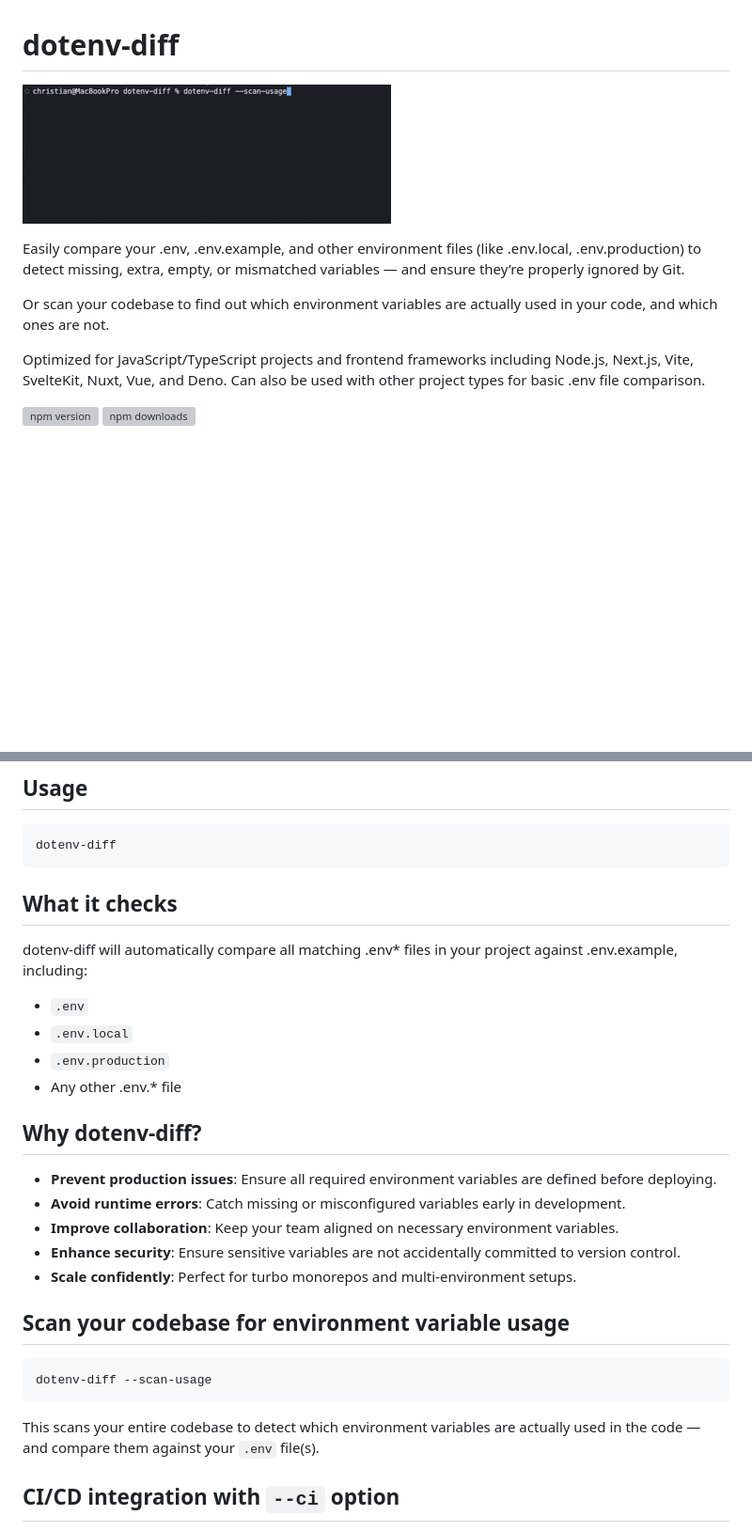
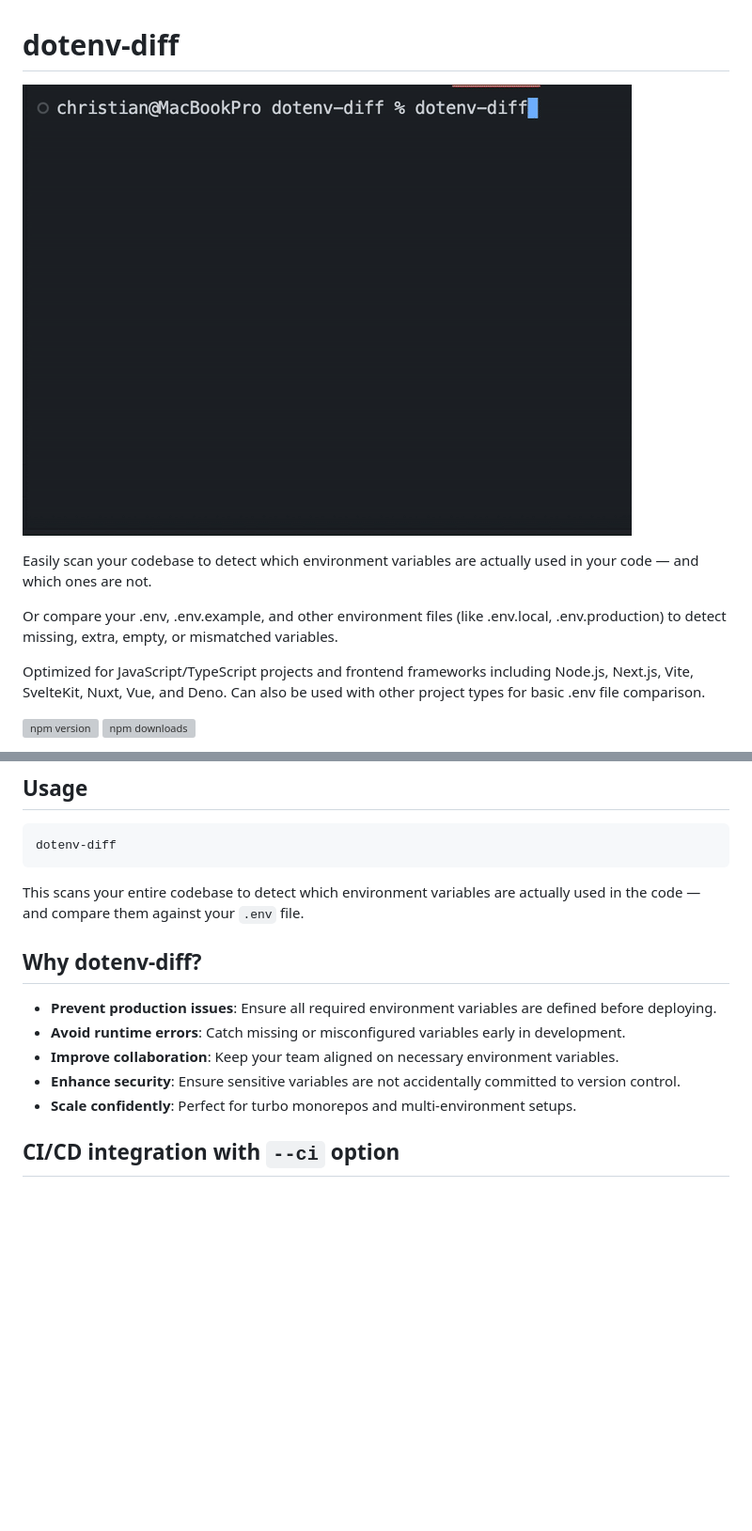
Before and after one commit to Chrilleweb/dotenv-diff, a Markdown page: README.md, 2 parts joined by grey strips. Shown at 94% size. Rendered like a GitHub page; pictures changed too: public/demo.gif; blank space fills up the shorter version; grey boxes are pictures that could not be loaded.

Commit message:
default behavior is now scan usage

````diff
--- a/README.md
+++ b/README.md
@@ -2,9 +2,9 @@
 
 ![Demo](./public/demo.gif)
 
-Easily compare your .env, .env.example, and other environment files (like .env.local, .env.production) to detect missing, extra, empty, or mismatched variables — and ensure they’re properly ignored by Git.
+Easily scan your codebase to detect which environment variables are actually used in your code — and which ones are not.
 
-Or scan your codebase to find out which environment variables are actually used in your code, and which ones are not.
+Or compare your .env, .env.example, and other environment files (like .env.local, .env.production) to detect missing, extra, empty, or mismatched variables.
 
 Optimized for JavaScript/TypeScript projects and frontend frameworks including Node.js, Next.js, Vite, SvelteKit, Nuxt, Vue, and Deno. Can also be used with other project types for basic .env file comparison.
 
@@ -30,12 +30,8 @@ pnpm add -g dotenv-diff
 ```bash
 dotenv-diff
 ```
-## What it checks
-dotenv-diff will automatically compare all matching .env* files in your project against .env.example, including:
-- `.env`
-- `.env.local`
-- `.env.production`
-- Any other .env.* file
+
+This scans your entire codebase to detect which environment variables are actually used in the code — and compare them against your `.env` file.
 
 ## Why dotenv-diff?
 
@@ -45,12 +41,6 @@ dotenv-diff will automatically compare all matching .env* files in your project
 - **Enhance security**: Ensure sensitive variables are not accidentally committed to version control.
 - **Scale confidently**: Perfect for turbo monorepos and multi-environment setups.
 
-## Scan your codebase for environment variable usage
-
-```bash
-dotenv-diff --scan-usage
-```
-This scans your entire codebase to detect which environment variables are actually used in the code — and compare them against your `.env` file(s).
 
 ## CI/CD integration with `--ci` option
 You can scan and compare against specific environment file, eg. `.env.example`
````
Also changed, not shown: other parts of README.md (+39 -64 lines), CHANGELOG.md (+9 -0 lines), 10 other files.
